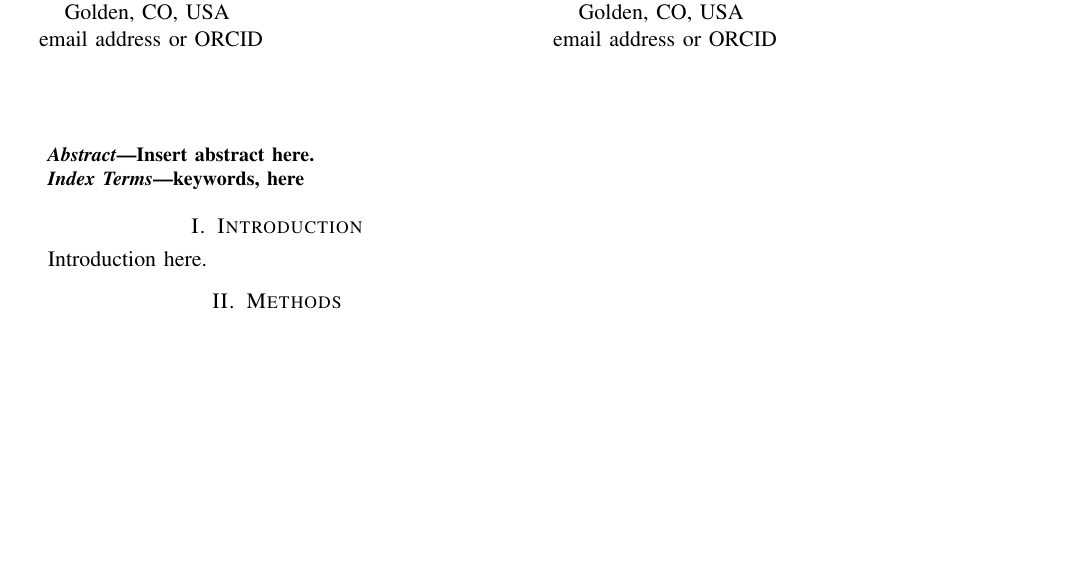
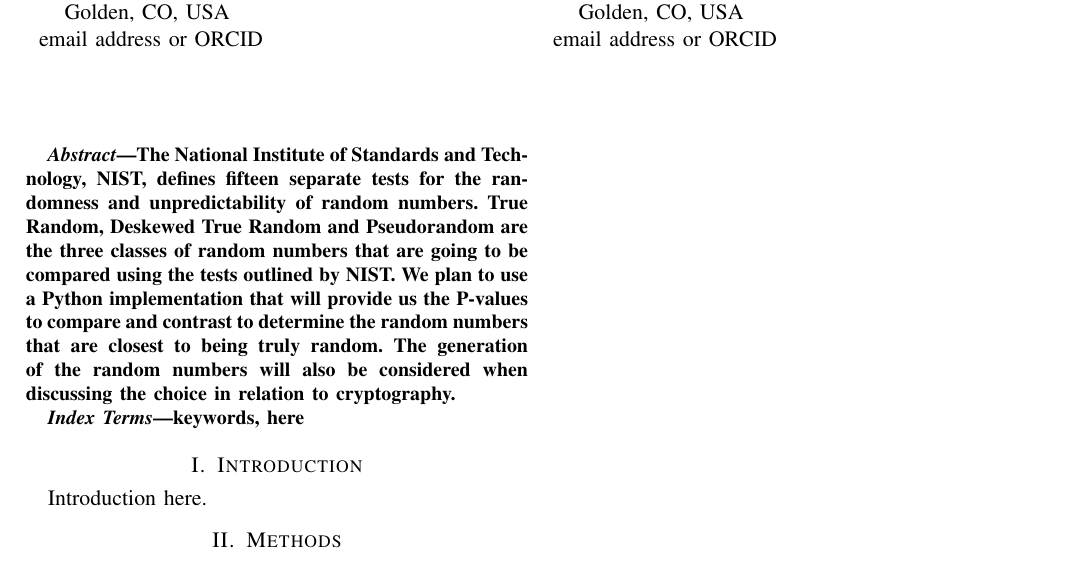
Before and after one commit to Thomas-Applegate/CSCI474-CourseProject, a LaTeX paper (report/report.tex): part of the page, cut so that both start at the same text, the shorter picture padded with empty space. Compiled offline with pdfLaTeX.

Commit message:
add abstract

```diff
--- a/report/report.tex
+++ b/report/report.tex
@@ -62,7 +62,13 @@ email address or ORCID}
 \maketitle
 
 \begin{abstract}
-Insert abstract here.
+The National Institute of Standards and Technology, NIST, defines fifteen separate tests
+for the randomness and unpredictability of random numbers. True Random, Deskewed True
+Random and Pseudorandom are the three classes of random numbers that are going to be
+compared using the tests outlined by NIST. We plan to use a Python implementation that will
+provide us the P-values to compare and contrast to determine the random numbers that are
+closest to being truly random. The generation of the random numbers will also be considered
+when discussing the choice in relation to cryptography.
 \end{abstract}
 
 \begin{IEEEkeywords}
```
Also changed, not shown: report/report.pdf.
